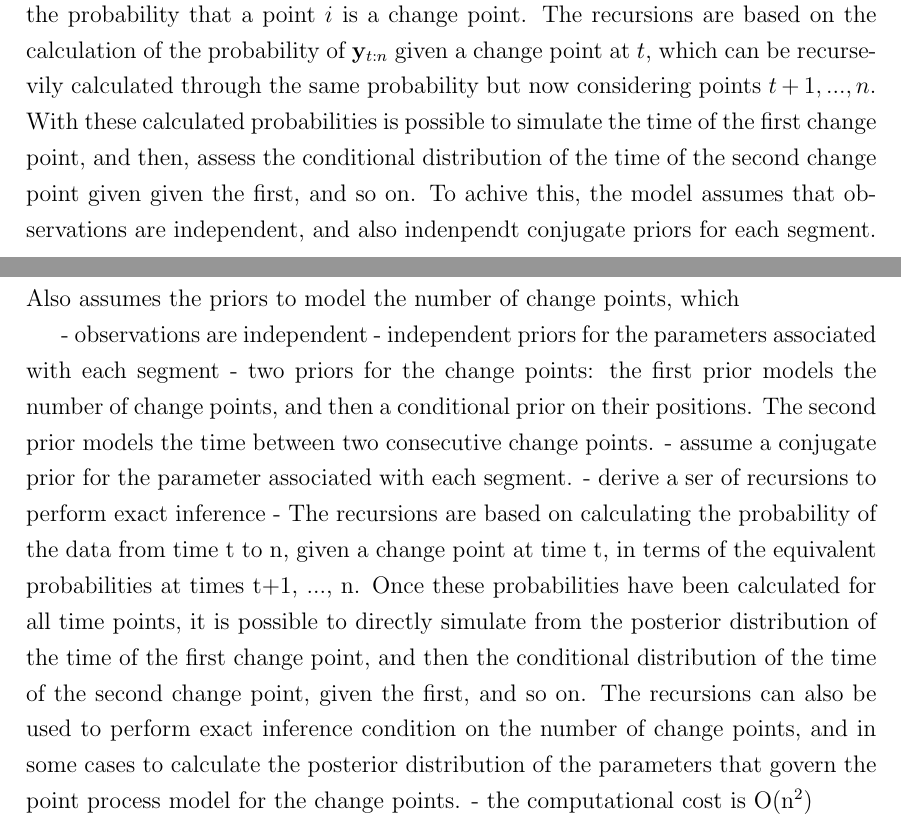
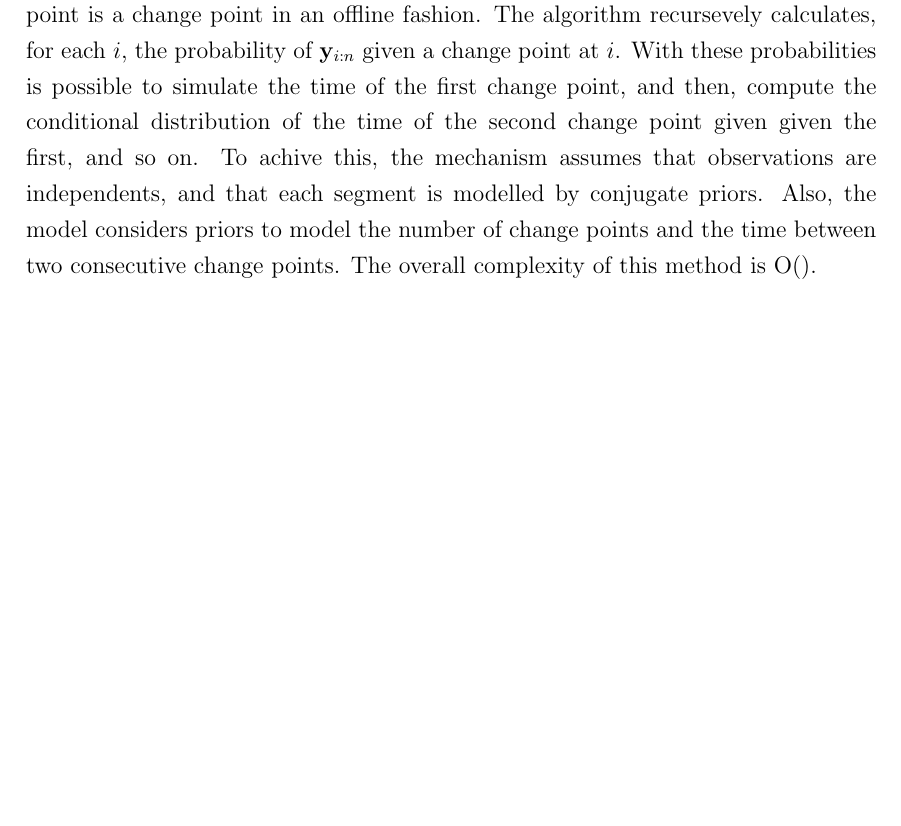
Before and after one commit to diegoximenes/master_dissertation, a LaTeX thesis (thesis/thesis.tex, which reads thesis/src/change_point_detection.tex): two parts of pages 15 and 16 of 19 before the commit and part of page 15 of 18 after it, the two joined at a grey line, cut at the place of the change, the shorter picture padded with empty space. Compiled offline with pdfLaTeX; a missing bibliography style is replaced by a similar one.

Commit message:
Thesis: changes in literature review.

```diff
--- a/thesis/src/change_point_detection.tex
+++ b/thesis/src/change_point_detection.tex
@@ -106,20 +106,6 @@ It is important to note that structure of the hidden state graph has a big impac
 
 In \ref{} is stated that when using a full connected structure the time that a time series stays in the same hidden state is low, which can not reflect that fact that in real data the number of change points is also low. To overcome this problem \ref{} suggest to increase the time that a time series stay in the same hidden state through a dirichlet prior penalization.
 
-% \section{Other Algorithms}
-% - Binary Segmentation
-% - Increase model window untill likelihood is bigger than threshold
-
 \section{Bayesian Inference}
 
-There are several bayesian inference methods for the change point detection problem. Here will discussed an offline and an online solution.
-
-The work of \ref{} derive a set of recursions based on a set of priors to assess the probability that a point $i$ is a change point. The recursions are based on the calculation of the probability of $\mathbf{y}_{t : n}$ given a change point at $t$, which can be recursevily calculated through the same probability but now considering points $t + 1, ..., n$. With these calculated probabilities is possible to simulate the time of the first change point, and then, assess the conditional distribution of the time of the second change point given given the first, and so on. To achive this, the model assumes that observations are independent, and also indenpendt conjugate priors for each segment. Also assumes the priors to model the number of change points, which
-
-- observations are independent
-- independent priors for the parameters associated with each segment
-- two priors for the change points: the first prior models the number of change points, and then a conditional prior on their positions. The second prior models the time between two consecutive change points.
-- assume a conjugate prior for the parameter associated with each segment.
-- derive a ser of recursions to perform exact inference
-- The recursions are based on calculating the probability of the data from time t to n, given a change point at time t, in terms of the equivalent probabilities at times t+1, ..., n. Once these probabilities have been calculated for all time points, it is possible to directly simulate from the posterior distribution of the time of the first change point, and then the conditional distribution of the time of the second change point, given the first, and so on. The recursions can also be used to perform exact inference condition on the number of change points, and in some cases to calculate the posterior distribution of the parameters that govern the point process model for the change points.
-- the computational cost is O(n^2)
+There are several bayesian methods for the change point detection problem. The work of \ref{} derive recursions based on a set of priors to assess the probability that a point is a change point in an offline fashion. The algorithm recursevely calculates, for each $i$, the probability of $\mathbf{y}_{i : n}$ given a change point at $i$. With these probabilities is possible to simulate the time of the first change point, and then, compute the conditional distribution of the time of the second change point given given the first, and so on. To achive this, the mechanism assumes that observations are independents, and that each segment is modelled by conjugate priors. Also, the model considers priors to model the number of change points and the time between two consecutive change points. The overall complexity of this method is O().
```
Also changed, not shown: thesis/thesis.pdf, 4 other files.
